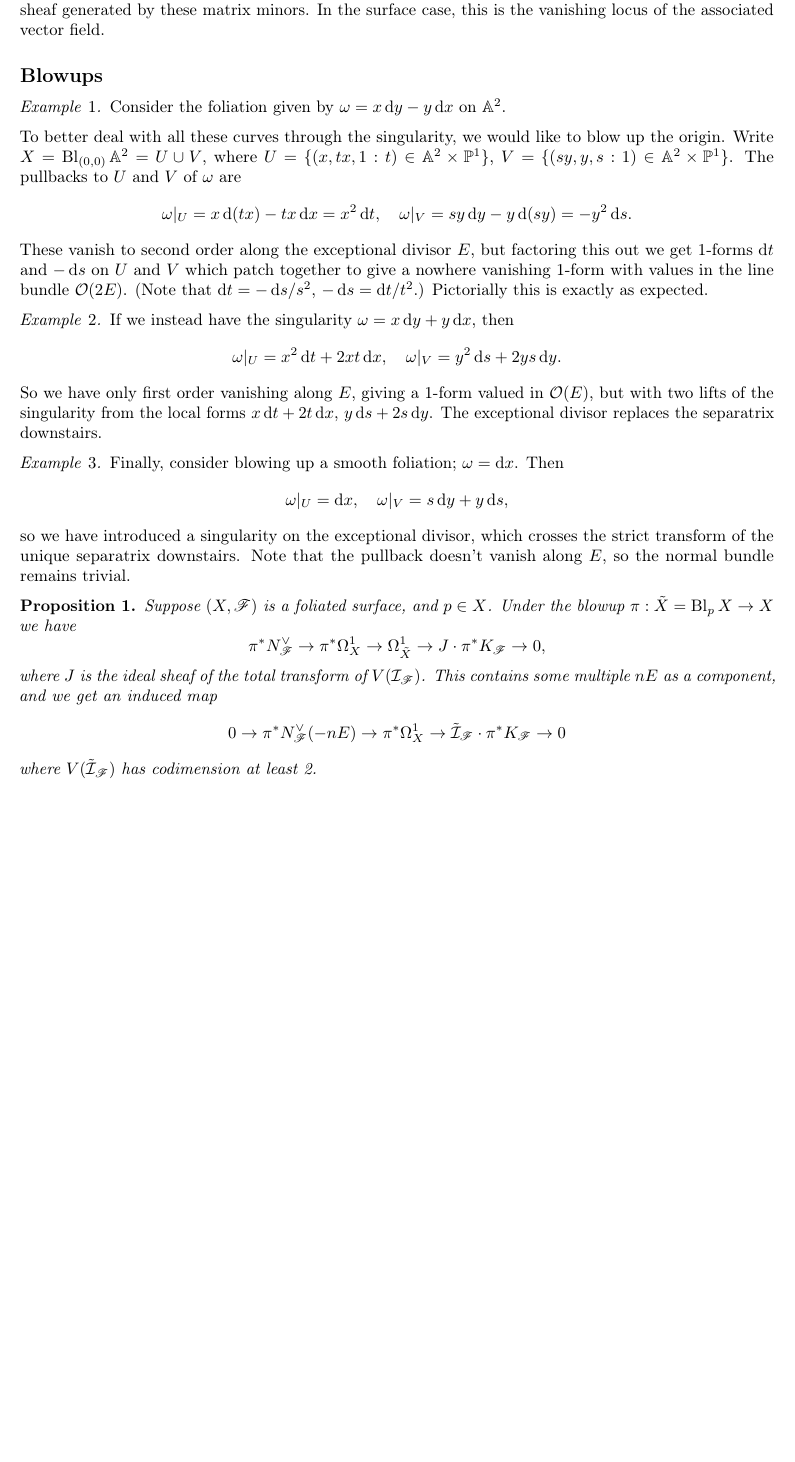
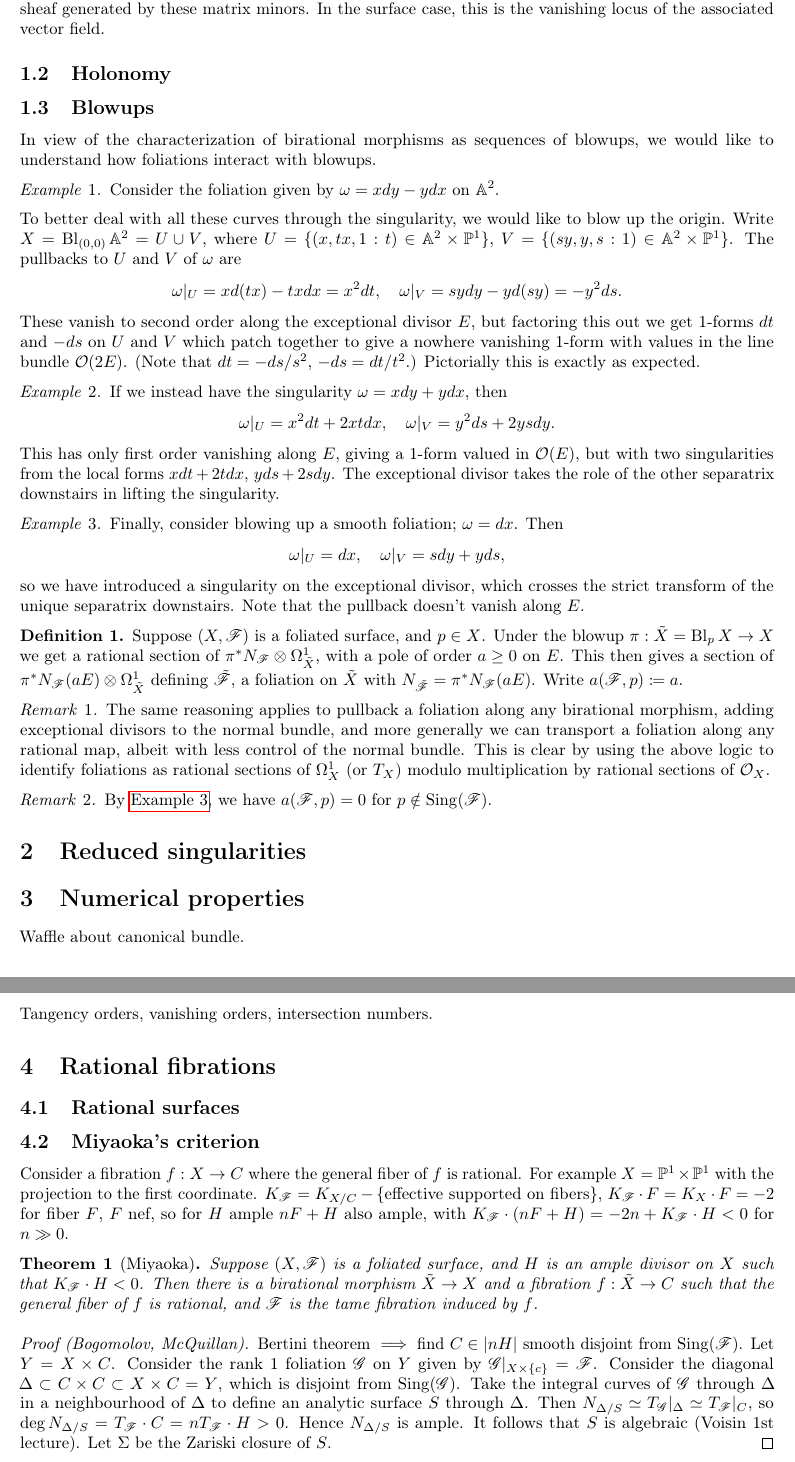
Before and after one commit to CalumCrossley/spicer-mini-project, a LaTeX document (main.tex, which reads body.tex, preamble.tex): part of page 3 of 4 before the commit and two parts of pages 3 and 4 of 5 after it, the two joined at a grey line, cut so that both start at the same text, the shorter picture padded with empty space. Compiled offline with pdfLaTeX.

Commit message:
Add more rough notes on what to write

```diff
--- a/body.tex
+++ b/body.tex
@@ -21,60 +21,115 @@ bundle $N_\scrF$ on $X$, such that the cokernel is $\calI_\scrF\cdot N_\scrF$
 where $\calI_\scrF$ is the ideal sheaf generated by these matrix minors. In the
 surface case, this is the vanishing locus of the associated vector field.
 
-\subsection*{Blowups}
+\subsection{Holonomy}
+
+\subsection{Blowups}
+
+In view of the characterization of birational morphisms as sequences of blowups,
+we would like to understand how foliations interact with blowups.
+
+% TODO: double check these
 
 \begin{example}
-    Consider the foliation given by $\omega=x\d y-y\d x$ on $\A^2$. % TODO: tikz
+    Consider the foliation given by $\omega=xdy-ydx$ on $\A^2$. % TODO: tikz
 
     To better deal with all these curves through the singularity, we would like
     to blow up the origin. Write $X=\Bl_{(0,0)}\A^2=U\cup V$, where
     $U=\{(x,tx,1:t)\in\A^2\times\P^1\}$, $V=\{(sy,y,s:1)\in\A^2\times\P^1\}$.
     The pullbacks to $U$ and $V$ of $\omega$ are
     \begin{equation*}
-        \omega|_U = x\d(tx)-tx\d x = x^2\d t, \quad
-        \omega|_V = sy\d y - y\d(sy) = -y^2\d s.
+        \omega|_U = xd(tx)-txdx = x^2dt, \quad
+        \omega|_V = sydy - yd(sy) = -y^2ds.
     \end{equation*}
     These vanish to second order along the exceptional divisor $E$, but
-    factoring this out we get 1-forms $\d t$ and $-\d s$ on $U$ and $V$ which patch
+    factoring this out we get 1-forms $dt$ and $-ds$ on $U$ and $V$ which patch
     together to give a nowhere vanishing 1-form with values in the line bundle
-    $\O(2E)$. (Note that $\d t=-\d s/s^2$, $-\d s=\d t/t^2$.) Pictorially this
+    $\O(2E)$. (Note that $dt=-ds/s^2$, $-ds=dt/t^2$.) Pictorially this
     is exactly as expected. % TODO: tikz
 \end{example}
 
 \begin{example}
-    If we instead have the singularity $\omega=x\d y+y\d x$, then
+    If we instead have the singularity $\omega=xdy+ydx$, then
     \begin{equation*}
-        \omega|_U = x^2\d t + 2xt\d x, \quad
-        \omega|_V = y^2\d s+2ys\d y.
+        \omega|_U = x^2dt + 2xtdx, \quad
+        \omega|_V = y^2ds+2ysdy.
     \end{equation*}
-    So we have only first order vanishing along $E$, giving a 1-form valued in
-    $\O(E)$, but with two lifts of the singularity from the local forms
-    $x\d t+2t\d x$, $y\d s+2s\d y$. The exceptional divisor replaces the
-    separatrix downstairs.
+    This has only first order vanishing along $E$, giving a 1-form valued in
+    $\O(E)$, but with two singularities from the local forms $xdt+2tdx$,
+    $yds+2sdy$. The exceptional divisor takes the role of the other separatrix
+    downstairs in lifting the singularity.
 \end{example}
 
-\begin{example}
-    Finally, consider blowing up a smooth foliation; $\omega=\d x$. Then
+\begin{example}\label{ex:smooth blowup}
+    Finally, consider blowing up a smooth foliation; $\omega=dx$. Then
     \begin{equation*}
-        \omega|_U = \d x, \quad \omega|_V = s\d y+y\d s,
+        \omega|_U = dx, \quad \omega|_V = sdy+yds,
     \end{equation*}
     so we have introduced a singularity on the exceptional divisor, which
     crosses the strict transform of the unique separatrix downstairs. Note that
-    the pullback doesn't vanish along $E$, so the normal bundle remains trivial.
+    the pullback doesn't vanish along $E$.
 \end{example}
 
-\begin{proposition}
+\begin{definition}
     Suppose $(X,\scrF)$ is a foliated surface, and $p\in X$. Under the blowup
-    $\pi:\tilde X=\Bl_pX\to X$ we have
-    \begin{equation*}
-        \pi^*N_\scrF^\vee\to\pi^*\Omega^1_X\to\Omega^1_{\tilde X}
-            \to J\cdot\pi^*K_\scrF \to 0,
-    \end{equation*}
-    where $J$ is the ideal sheaf of the total transform of $V(\calI_\scrF)$.
-    This contains some multiple $nE$ as a component, and we get an induced map
-    \begin{equation*}
-        0\to \pi^*N_\scrF^\vee(-nE) \to \pi^*\Omega^1_X
-            \to \tilde\calI_\scrF\cdot\pi^*K_\scrF \to 0
-    \end{equation*}
-    where $V(\tilde\calI_\scrF)$ has codimension at least 2.
-\end{proposition}
+    $\pi:\tilde X=\Bl_pX\to X$ we get a rational section of
+    $\pi^*N_\scrF\otimes\Omega^1_{\tilde X}$, with a pole of order $a\ge0$ on
+    $E$. This then gives a section of
+    $\pi^*N_\scrF(aE)\otimes\Omega^1_{\tilde X}$ defining $\tilde\scrF$, a
+    foliation on $\tilde X$ with $N_{\tilde\scrF}=\pi^*N_\scrF(aE)$. Write
+    $a(\scrF,p)\coloneqq a$.
+\end{definition}
+
+\begin{remark}
+    The same reasoning applies to pullback a foliation along any birational
+    morphism, adding exceptional divisors to the normal bundle, and more
+    generally we can transport a foliation along any rational map, albeit with
+    less control of the normal bundle. This is clear by using the above logic to
+    identify foliations as rational sections of $\Omega^1_X$ (or $T_X$) modulo
+    multiplication by rational sections of $\O_X$.
+\end{remark}
+
+\begin{remark}
+    By \cref{ex:smooth blowup}, we have $a(\scrF,p)=0$ for
+    $p\notin\Sing(\scrF)$.
+\end{remark}
+
+\section{Reduced singularities}
+
+\section{Numerical properties}
+
+Waffle about canonical bundle.
+
+Tangency orders, vanishing orders, intersection numbers.
+
+\section{Rational fibrations}
+
+\subsection{Rational surfaces}
+
+\subsection{Miyaoka's criterion}
+
+Consider a fibration $f:X\to C$ where the general fiber of $f$ is rational. For
+example $X=\P^1\times\P^1$ with the projection to the first coordinate.
+$K_\scrF=K_{X/C}-\{\text{effective supported on fibers}\}$,
+$K_\scrF\cdot F=K_X\cdot F=-2$ for fiber $F$, $F$ nef, so for $H$ ample $nF+H$
+also ample, with $K_\scrF\cdot(nF+H)=-2n+K_\scrF\cdot H<0$ for $n\gg0$.
+
+\begin{theorem}[Miyaoka]
+    Suppose $(X,\scrF)$ is a foliated surface, and $H$ is an ample divisor on
+    $X$ such that $K_\scrF\cdot H<0$. Then there is a birational morphism
+    $\tilde X\to X$ and a fibration $f:\tilde X\to C$ such that the general
+    fiber of $f$ is rational, and $\scrF$ is the tame fibration induced by $f$.
+\end{theorem}
+
+\begin{proof}[Proof (Bogomolov, McQuillan)]
+    Bertini theorem $\implies$ find $C\in|nH|$ smooth disjoint from
+    $\Sing(\scrF)$. Let $Y=X\times C$. Consider the rank 1 foliation $\scrG$ on
+    $Y$ given by $\scrG|_{X\times\{c\}}=\scrF$. Consider the diagonal
+    $\Delta\subset C\times C\subset X\times C=Y$, which is disjoint from
+    $\Sing(\scrG)$. Take the integral curves of $\scrG$ through $\Delta$ in a
+    neighbourhood of $\Delta$ to define an analytic surface $S$ through
+    $\Delta$. Then $N_{\Delta/S}\simeq T_\scrG|_\Delta\simeq T_\scrF|_C$, so
+    $\deg N_{\Delta/S}=T_\scrF\cdot C=nT_\scrF\cdot H>0$. Hence $N_{\Delta/S}$
+    is ample. It follows that $S$ is algebraic (Voisin 1st lecture). Let
+    $\Sigma$ be the Zariski closure of $S$.
+\end{proof}
--- a/main.tex
+++ b/main.tex
@@ -6,7 +6,7 @@
 
 \addbibresource{bibliography.bib}
 
-\title{Foliations on Surfaces}
+\title{Foliations and Birational Geometry of Surfaces}
 \author{Calum Crossley}
 \date{}
 
--- a/preamble.tex
+++ b/preamble.tex
@@ -22,6 +22,10 @@
 % bibliography
 \usepackage{biblatex}
 
+%% configuration
+
+\setcounter{section}{-1}
+
 %% commands
 
 % theorems
@@ -38,6 +42,7 @@
 
 % operators
 \DeclareMathOperator{\Bl}{Bl}
+\DeclareMathOperator{\Sing}{Sing}
 \DeclareMathOperator{\Spec}{Spec}
 \DeclareMathOperator{\Proj}{Proj}
 \DeclareMathOperator{\Hom}{Hom}
@@ -47,7 +52,6 @@
 
 % macros
 \newcommand{\cat}[1]{\mathsf{#1}} % category name
-\renewcommand{\d}{\odif} % differential
 
 % names
 \newcommand{\id}{\mathrm{id}}
@@ -56,6 +60,7 @@
 \newcommand{\calI}{\mathcal{I}}
 \newcommand{\calL}{\mathcal{L}}
 \newcommand{\scrF}{\mathscr{F}}
+\newcommand{\scrG}{\mathscr{G}}
 \newcommand{\N}{\mathbb{N}}
 \newcommand{\Z}{\mathbb{Z}}
 \newcommand{\Q}{\mathbb{Q}}
```
Also changed, not shown: body.tex (16 more changed lines).
